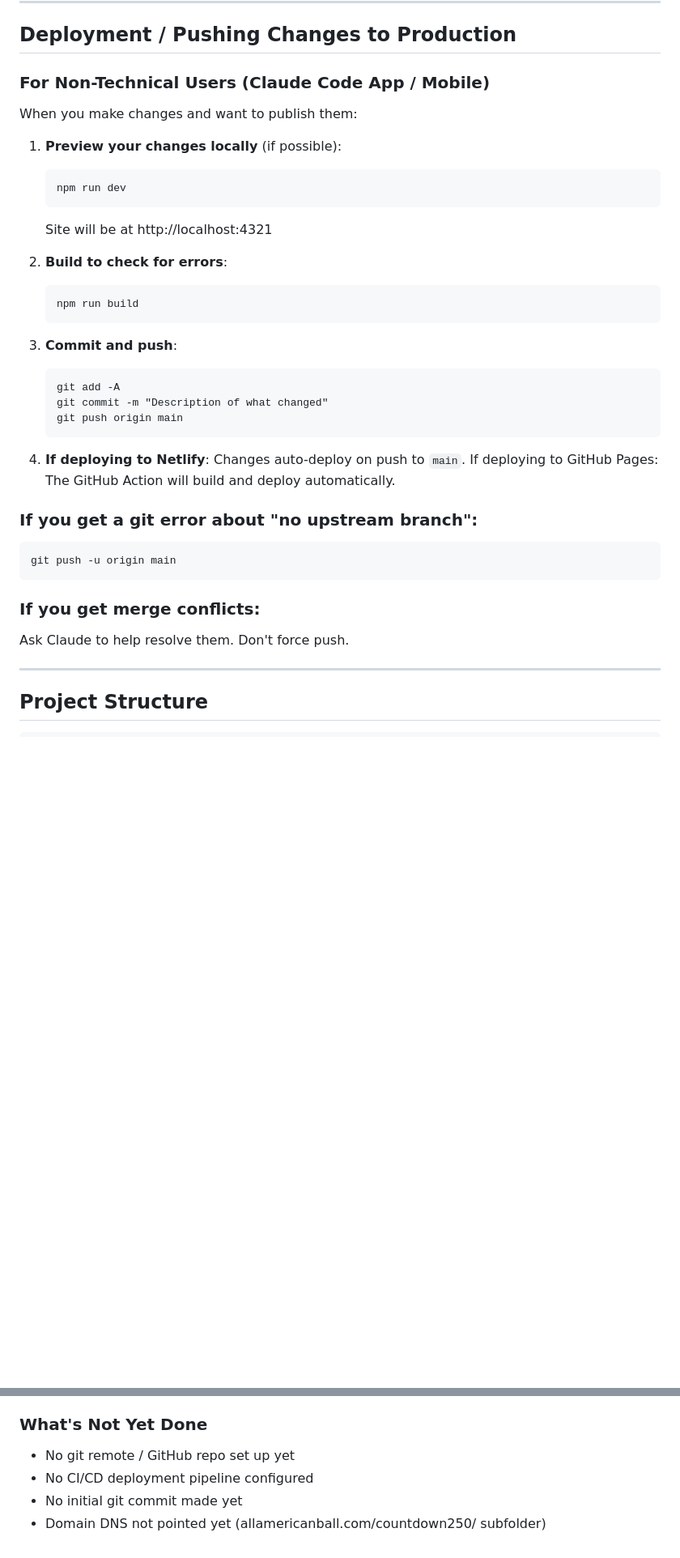
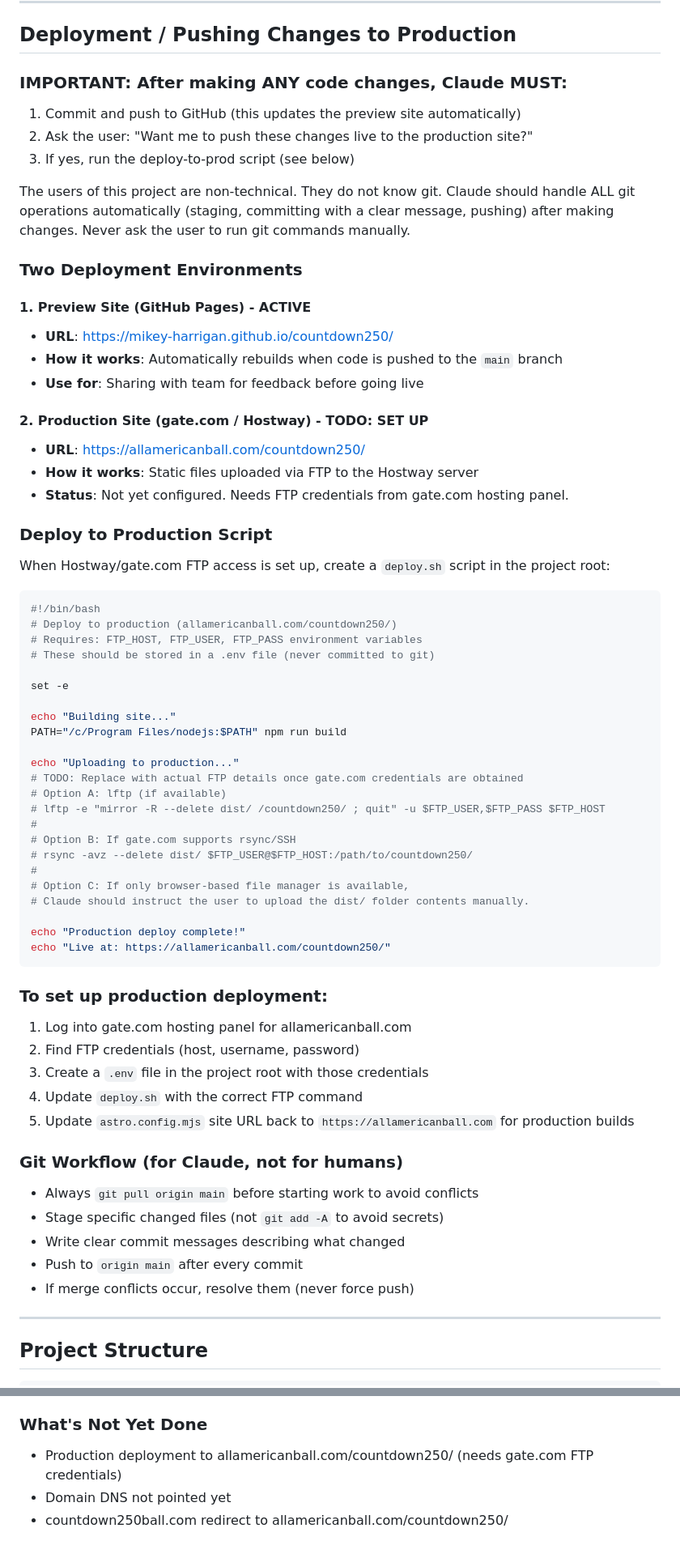
Before and after one commit to mikey-harrigan/countdown250, a Markdown page: CLAUDE.md, 2 parts joined by grey strips. Shown at 81% size. Rendered like a GitHub page; blank space fills up the shorter version.

Commit message:
Update CLAUDE.md with deployment workflow and auto-commit instructions
- Add GitHub Pages as preview environment (auto-deploys on push)
- Add placeholder deploy-to-prod script for gate.com/Hostway FTP
- Add instructions for Claude to auto-commit and ask about deploying live
- Update status: repo and CI/CD now configured
- Update astro.config.mjs site URL for GitHub Pages

````diff
--- a/CLAUDE.md
+++ b/CLAUDE.md
@@ -141,38 +144,68 @@ A detailed photo catalog with labels is in `public/images/photo-catalog.json`.
 
 ## Deployment / Pushing Changes to Production
 
-### For Non-Technical Users (Claude Code App / Mobile)
+### IMPORTANT: After making ANY code changes, Claude MUST:
+1. Commit and push to GitHub (this updates the preview site automatically)
+2. Ask the user: "Want me to push these changes live to the production site?"
+3. If yes, run the deploy-to-prod script (see below)
 
-When you make changes and want to publish them:
+The users of this project are non-technical. They do not know git. Claude should handle ALL git operations automatically (staging, committing with a clear message, pushing) after making changes. Never ask the user to run git commands manually.
 
-1. **Preview your changes locally** (if possible):
-   ```
-   npm run dev
-   ```
-   Site will be at http://localhost:4321
+### Two Deployment Environments
 
-2. **Build to check for errors**:
-   ```
-   npm run build
-   ```
+#### 1. Preview Site (GitHub Pages) - ACTIVE
+- **URL**: https://mikey-harrigan.github.io/countdown250/
+- **How it works**: Automatically rebuilds when code is pushed to the `main` branch
+- **Use for**: Sharing with team for feedback before going live
 
-3. **Commit and push**:
-   ```
-   git add -A
-   git commit -m "Description of what changed"
-   git push origin main
-   ```
+#### 2. Production Site (gate.com / Hostway) - TODO: SET UP
+- **URL**: https://allamericanball.com/countdown250/
+- **How it works**: Static files uploaded via FTP to the Hostway server
+- **Status**: Not yet configured. Needs FTP credentials from gate.com hosting panel.
 
-4. **If deploying to Netlify**: Changes auto-deploy on push to `main`.
-   If deploying to GitHub Pages: The GitHub Action will build and deploy automatically.
+### Deploy to Production Script
 
-### If you get a git error about "no upstream branch":
-```
-git push -u origin main
+When Hostway/gate.com FTP access is set up, create a `deploy.sh` script in the project root:
+
+```bash
+#!/bin/bash
+# Deploy to production (allamericanball.com/countdown250/)
+# Requires: FTP_HOST, FTP_USER, FTP_PASS environment variables
+# These should be stored in a .env file (never committed to git)
+
+set -e
+
+echo "Building site..."
+PATH="/c/Program Files/nodejs:$PATH" npm run build
+
+echo "Uploading to production..."
+# TODO: Replace with actual FTP details once gate.com credentials are obtained
+# Option A: lftp (if available)
+# lftp -e "mirror -R --delete dist/ /countdown250/ ; quit" -u $FTP_USER,$FTP_PASS $FTP_HOST
+#
+# Option B: If gate.com supports rsync/SSH
+# rsync -avz --delete dist/ $FTP_USER@$FTP_HOST:/path/to/countdown250/
+#
+# Option C: If only browser-based file manager is available,
+# Claude should instruct the user to upload the dist/ folder contents manually.
+
+echo "Production deploy complete!"
+echo "Live at: https://allamericanball.com/countdown250/"
 ```
 
-### If you get merge conflicts:
-Ask Claude to help resolve them. Don't force push.
+### To set up production deployment:
+1. Log into gate.com hosting panel for allamericanball.com
+2. Find FTP credentials (host, username, password)
+3. Create a `.env` file in the project root with those credentials
+4. Update `deploy.sh` with the correct FTP command
+5. Update `astro.config.mjs` site URL back to `https://allamericanball.com` for production builds
+
+### Git Workflow (for Claude, not for humans)
+- Always `git pull origin main` before starting work to avoid conflicts
+- Stage specific changed files (not `git add -A` to avoid secrets)
+- Write clear commit messages describing what changed
+- Push to `origin main` after every commit
+- If merge conflicts occur, resolve them (never force push)
 
 ---
 
@@ -228,7 +261,6 @@ The site is fully built as a single-page layout. All sections are validated for
 10. **Footer** - Red CTA banner, quick links, social, legal disclaimer.
 
 ### What's Not Yet Done
-- No git remote / GitHub repo set up yet
-- No CI/CD deployment pipeline configured
-- No initial git commit made yet
-- Domain DNS not pointed yet (allamericanball.com/countdown250/ subfolder)
+- Production deployment to allamericanball.com/countdown250/ (needs gate.com FTP credentials)
+- Domain DNS not pointed yet
+- countdown250ball.com redirect to allamericanball.com/countdown250/
````
Also changed, not shown: other parts of CLAUDE.md (+4 -1 lines).
